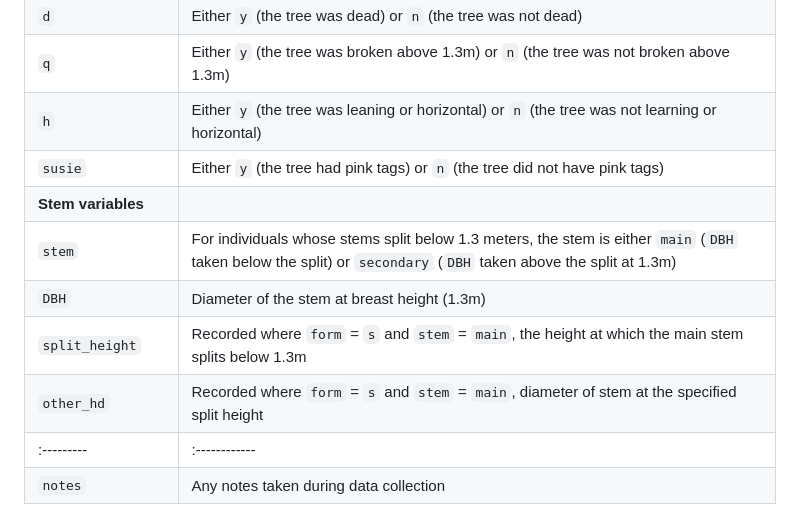
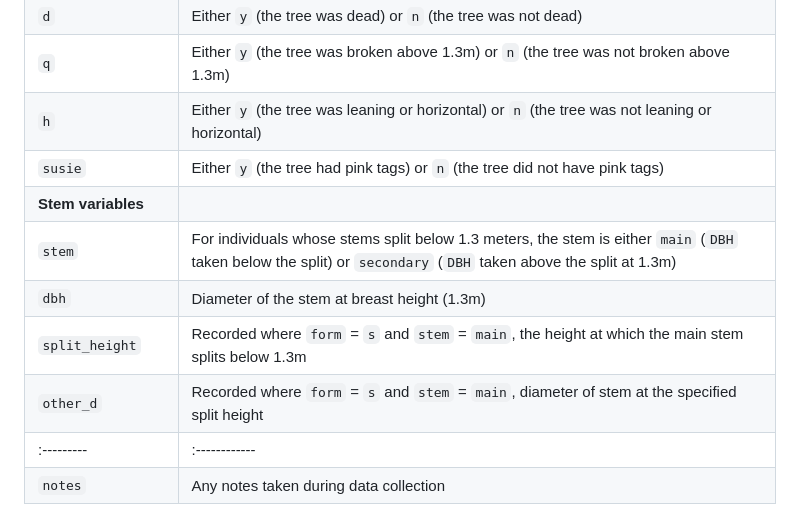
Before and after one commit to ee-jackson/wytham-hawthorn, a Markdown page: docs/data-dictionary.md, the part around the change. GitHub-like rendering.

```diff
--- a/docs/data-dictionary.md
+++ b/docs/data-dictionary.md
@@ -14,13 +14,13 @@ This folder is located at `data/raw/hawthorn-mapping` and contains a `.csv` file
 | `reproductive` | Either `y` (the individual had flowers or fruits at the time of recording) or `n` (the individual did not have flowers or fruits at the time of recording) |
 | `d` | Either `y` (the tree was dead) or `n` (the tree was not dead) |
 | `q` | Either `y` (the tree was broken above 1.3m) or `n` (the tree was not broken above 1.3m) |
-| `h` | Either `y` (the tree was leaning or horizontal) or `n` (the tree was not learning or horizontal) |
+| `h` | Either `y` (the tree was leaning or horizontal) or `n` (the tree was not leaning or horizontal) |
 | `susie` | Either `y` (the tree had pink tags) or `n` (the tree did not have pink tags) |
 | **Stem variables** | |
 | `stem` | For individuals whose stems split below 1.3 meters, the stem is either `main` (`DBH` taken below the split) or `secondary` (`DBH` taken above the split at 1.3m) |
-| `DBH` | Diameter of the stem at breast height (1.3m) |
+| `dbh` | Diameter of the stem at breast height (1.3m) |
 | `split_height` | Recorded where `form` = `s` and `stem` = `main`, the height at which the main stem splits below 1.3m |
-| `other_hd` | Recorded where `form` = `s` and `stem` = `main`, diameter of stem at the specified split height |
+| `other_d` | Recorded where `form` = `s` and `stem` = `main`, diameter of stem at the specified split height |
 |:---------|:------------|
 | `notes` | Any notes taken during data collection |
 
```
